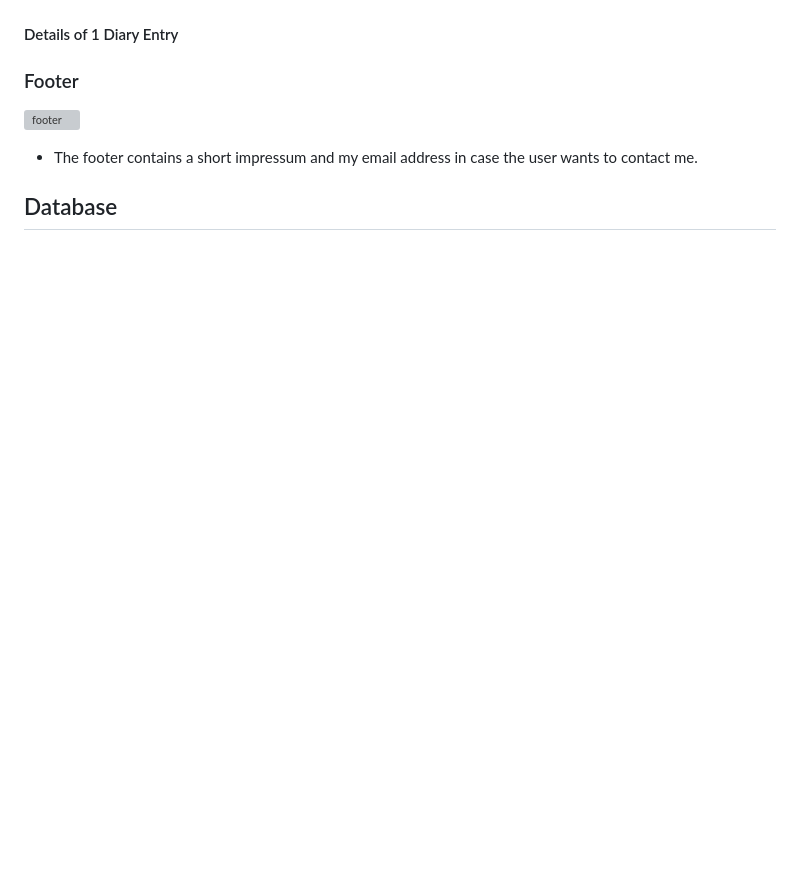
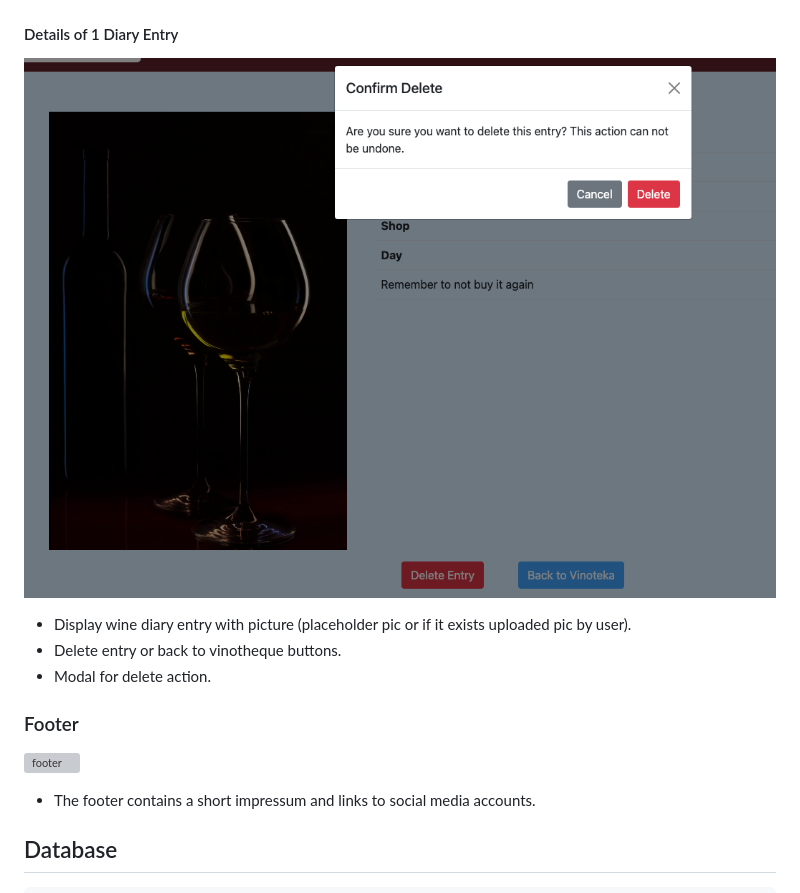
Before and after one commit to zabokaa/vina, a Markdown page: README.md, the part around the change printed below. Drawn GitHub-style; blank space fills up the shorter version; grey boxes are pictures that could not be loaded.

```diff
--- a/README.md
+++ b/README.md
@@ -97,9 +119,15 @@ If you do not want to register for testing the Viña App feel free to use:
 #### Details of 1 Diary Entry
+
+  ![onediary](./assets/imgreadme/deletediary.png)
+
+- Display wine diary entry with picture (placeholder pic or if it exists uploaded pic by user).
+- Delete entry or back to vinotheque buttons.
+- Modal for delete action.
 
 ### Footer
 
   ![footer](./assets/img/footer.png)
 
-- The footer contains a short impressum and my email address in case the user wants to contact me.
+- The footer contains a short impressum and links to social media accounts.
 
 ## Database
```
Also changed, not shown: other parts of README.md (+31 -7 lines).
